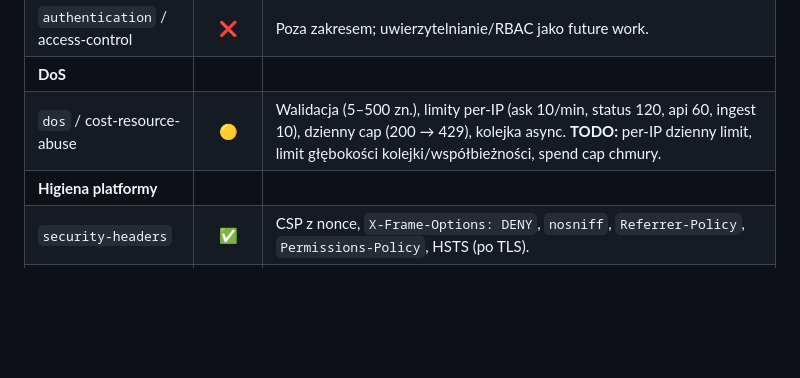
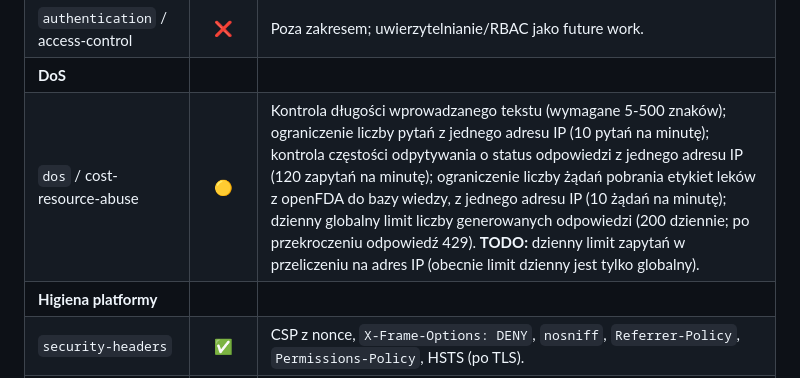
Before and after one commit to elsanns/kardiorag, a Markdown page: README.md, the part around the change. GitHub-like rendering; blank space fills up the shorter version.

Commit message:
Rewrite DoS security row in README for clarity and accuracy
Drop the unsupported "api 60" per-IP limit (the `api` limiter is defined
in AppServiceProvider but never wired to a route — GET /api/v1/drugs is
unthrottled). Rephrase the row in plain language, listing each verified
control, and scope the TODO to a per-IP daily limit (only the daily cap
is global today).

Co-Authored-By: Claude Opus 4.8 (1M context) <noreply@anthropic.com>

```diff
--- a/README.md
+++ b/README.md
@@ -76,7 +76,7 @@ anglojęzyczne):
 | **Kontrola dostępu** | | |
 | `authentication` / access-control | ❌ | Poza zakresem; uwierzytelnianie/RBAC jako future work. |
 | **DoS** | | |
-| `dos` / cost-resource-abuse | 🟡 | Walidacja (5–500 zn.), limity per-IP (ask 10/min, status 120, api 60, ingest 10), dzienny cap (200 → 429), kolejka async. **TODO:** per-IP dzienny limit, limit głębokości kolejki/współbieżności, spend cap chmury. |
+| `dos` / cost-resource-abuse | 🟡 | Kontrola długości wprowadzanego tekstu (wymagane 5-500 znaków); ograniczenie liczby pytań z jednego adresu IP (10 pytań na minutę); kontrola częstości odpytywania o status odpowiedzi z jednego adresu IP (120 zapytań na minutę); ograniczenie liczby żądań pobrania etykiet leków z openFDA do bazy wiedzy, z jednego adresu IP (10 żądań na minutę); dzienny globalny limit liczby generowanych odpowiedzi (200 dziennie; po przekroczeniu odpowiedź 429). **TODO:** dzienny limit zapytań w przeliczeniu na adres IP (obecnie limit dzienny jest tylko globalny). |
 | **Higiena platformy** | | |
 | `security-headers` | ✅ | CSP z nonce, `X-Frame-Options: DENY`, `nosniff`, `Referrer-Policy`, `Permissions-Policy`, HSTS (po TLS). |
 | `auditability` | ✅ | Audit log zdarzeń (submit, flagged-input, ungrounded, ingest) z IP i providerem. |
```
